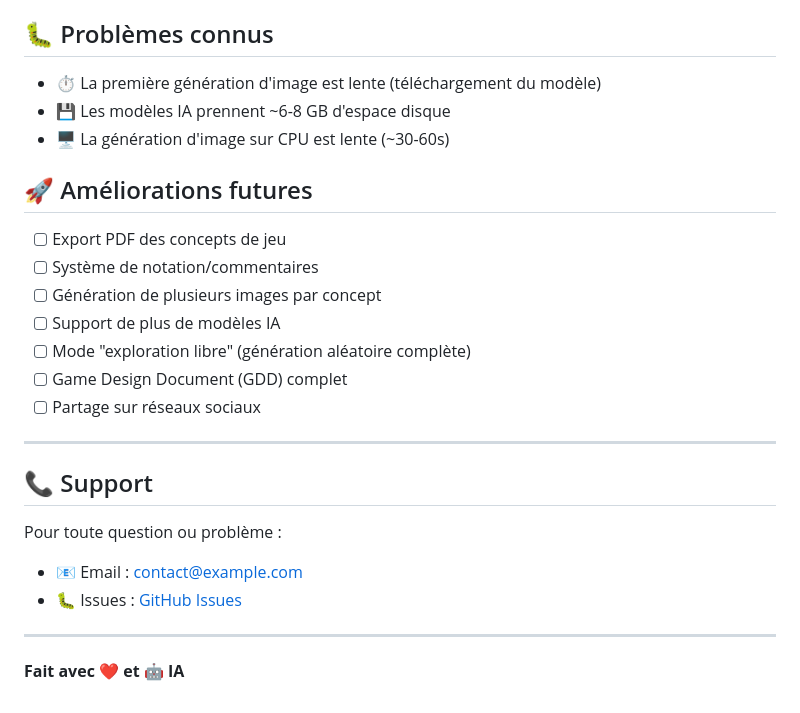
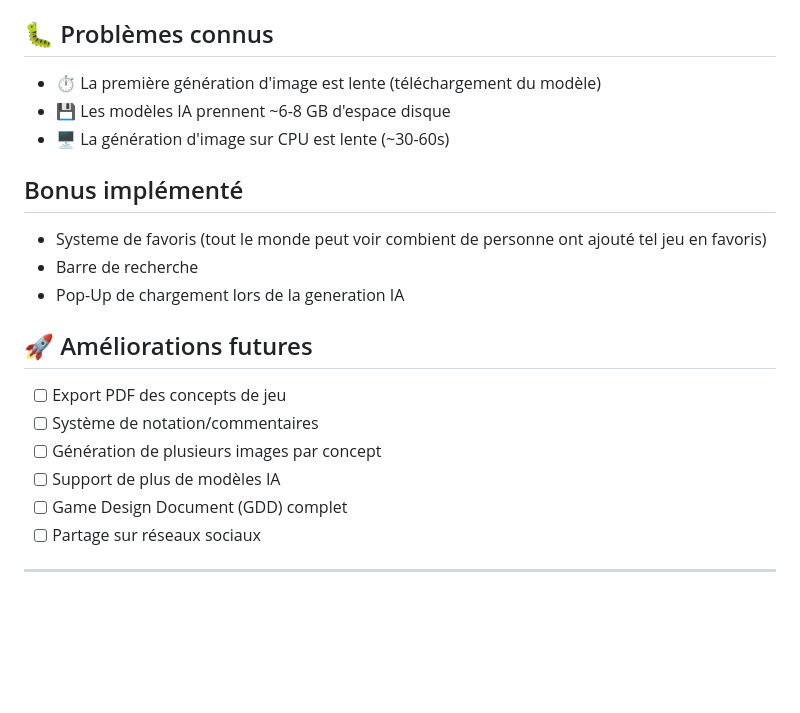
Before and after one commit to nicolasdraperi/GamerForge, a Markdown page: README.md, the part around the change. Rendered like a GitHub page; blank space fills up the shorter version.

Commit message:
Update README with new features and improvements
Added a bonus feature for favorites system and loading pop-up during AI generation.

```diff
--- a/README.md
+++ b/README.md
@@ -413,24 +413,19 @@ Ce projet est développé à des fins éducatives dans le cadre d'un TP IPSSI.
 - 💾 Les modèles IA prennent ~6-8 GB d'espace disque
 - 🖥️ La génération d'image sur CPU est lente (~30-60s)
 
+## Bonus implémenté
+
+- Systeme de favoris (tout le monde peut voir combient de personne ont ajouté tel jeu en favoris)
+- Barre de recherche
+- Pop-Up de chargement lors de la generation IA
+
 ## 🚀 Améliorations futures
 
 - [ ] Export PDF des concepts de jeu
 - [ ] Système de notation/commentaires
 - [ ] Génération de plusieurs images par concept
 - [ ] Support de plus de modèles IA
-- [ ] Mode "exploration libre" (génération aléatoire complète)
 - [ ] Game Design Document (GDD) complet
 - [ ] Partage sur réseaux sociaux
 
 ---
-
-## 📞 Support
-
-Pour toute question ou problème :
-- 📧 Email : [contact@example.com](mailto:contact@example.com)
-- 🐛 Issues : [GitHub Issues](https://github.com/nicolasdraperi/GamerForge/issues)
-
----
-
-**Fait avec ❤️ et 🤖 IA**
```
